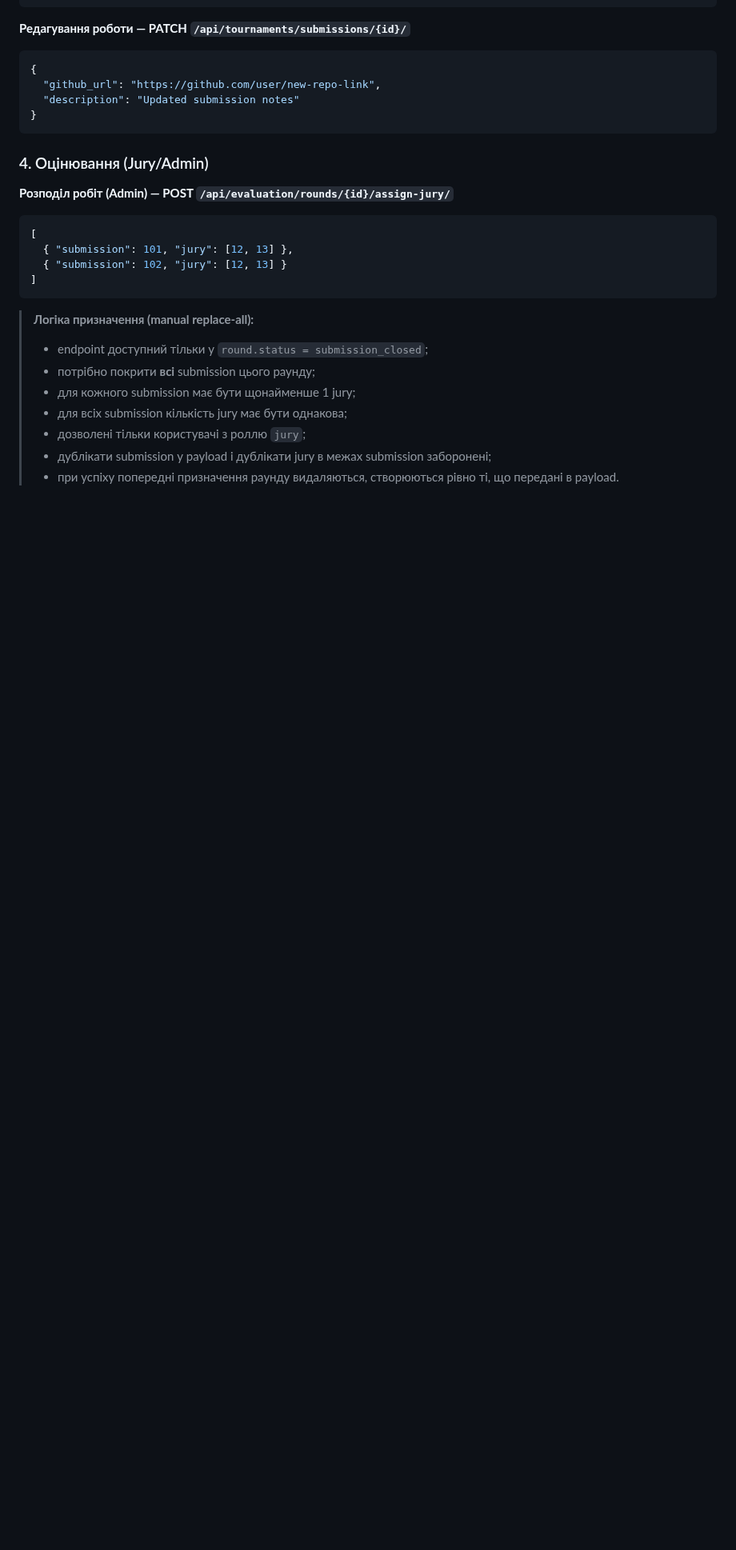
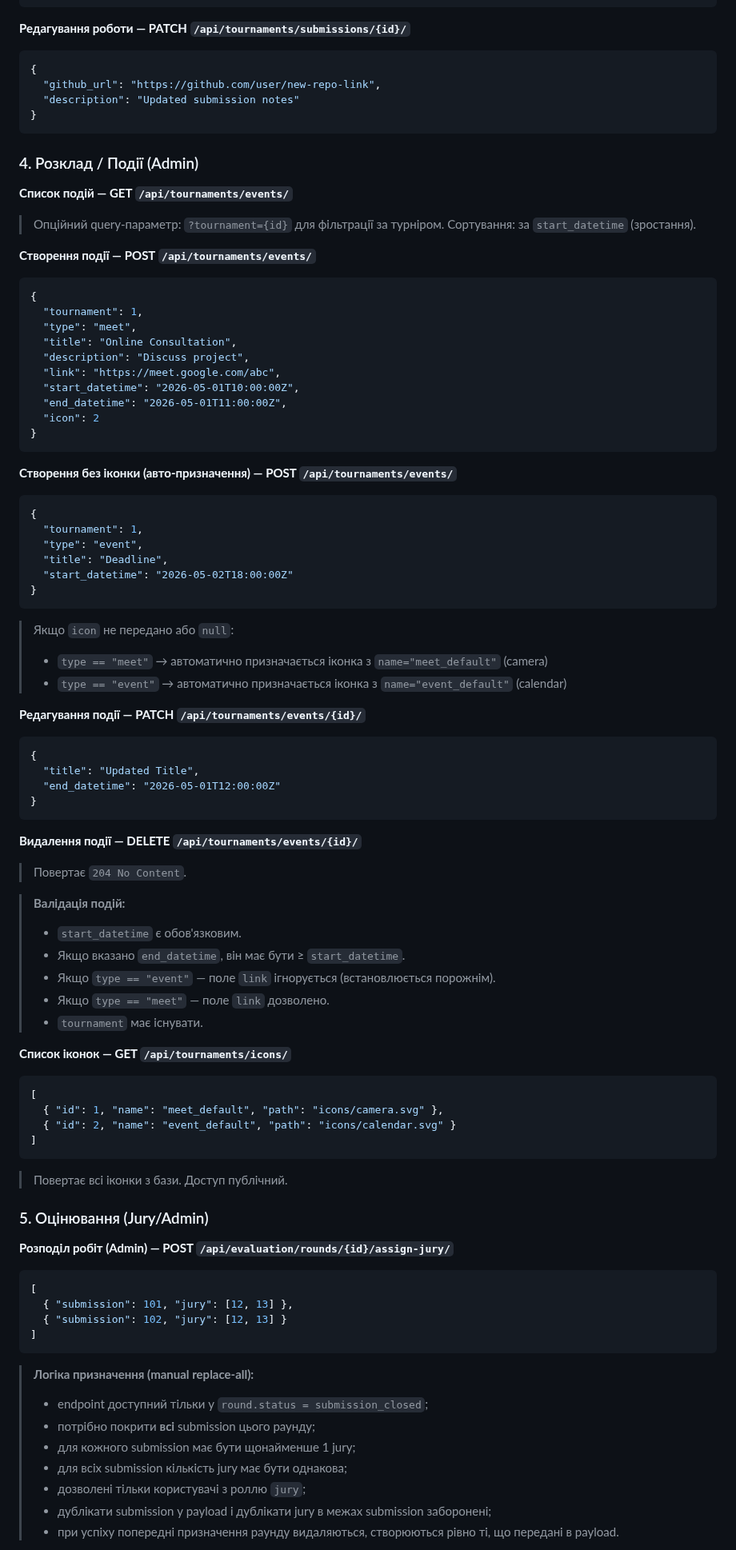
Before and after one commit to Mykhailo-Tr/IT-Turik1-Fork, a Markdown page: api_cheat_sheet.md, the part around one of its changes. Shown at 80% size. GitHub-like rendering; blank space fills up the shorter version.

Commit message:
feat: add event management endpoints including creation, editing, and deletion of events and icons

````diff
--- a/api_cheat_sheet.md
+++ b/api_cheat_sheet.md
@@ -209,7 +215,67 @@
 }
 ```
 
-### 4. Оцінювання (Jury/Admin)
+### 4. Розклад / Події (Admin)
+
+**Список подій — GET `/api/tournaments/events/`**
+> Опційний query-параметр: `?tournament={id}` для фільтрації за турніром.
+> Сортування: за `start_datetime` (зростання).
+
+**Створення події — POST `/api/tournaments/events/`**
+```json
+{
+  "tournament": 1,
+  "type": "meet",
+  "title": "Online Consultation",
+  "description": "Discuss project",
+  "link": "https://meet.google.com/abc",
+  "start_datetime": "2026-05-01T10:00:00Z",
+  "end_datetime": "2026-05-01T11:00:00Z",
+  "icon": 2
+}
+```
+
+**Створення без іконки (авто-призначення) — POST `/api/tournaments/events/`**
+```json
+{
+  "tournament": 1,
+  "type": "event",
+  "title": "Deadline",
+  "start_datetime": "2026-05-02T18:00:00Z"
+}
+```
+> Якщо `icon` не передано або `null`:
+> - `type == "meet"` → автоматично призначається іконка з `name="meet_default"` (camera)
+> - `type == "event"` → автоматично призначається іконка з `name="event_default"` (calendar)
+
+**Редагування події — PATCH `/api/tournaments/events/{id}/`**
+```json
+{
+  "title": "Updated Title",
+  "end_datetime": "2026-05-01T12:00:00Z"
+}
+```
+
+**Видалення події — DELETE `/api/tournaments/events/{id}/`**
+> Повертає `204 No Content`.
+
+> **Валідація подій:**
+> - `start_datetime` є обов'язковим.
+> - Якщо вказано `end_datetime`, він має бути ≥ `start_datetime`.
+> - Якщо `type == "event"` — поле `link` ігнорується (встановлюється порожнім).
+> - Якщо `type == "meet"` — поле `link` дозволено.
+> - `tournament` має існувати.
+
+**Список іконок — GET `/api/tournaments/icons/`**
+```json
+[
+  { "id": 1, "name": "meet_default", "path": "icons/camera.svg" },
+  { "id": 2, "name": "event_default", "path": "icons/calendar.svg" }
+]
+```
+> Повертає всі іконки з бази. Доступ публічний.
+
+### 5. Оцінювання (Jury/Admin)
 
 **Розподіл робіт (Admin) — POST `/api/evaluation/rounds/{id}/assign-jury/`**
 ```json
````
Also changed, not shown: other parts of api_cheat_sheet.md (+6 -0 lines).
